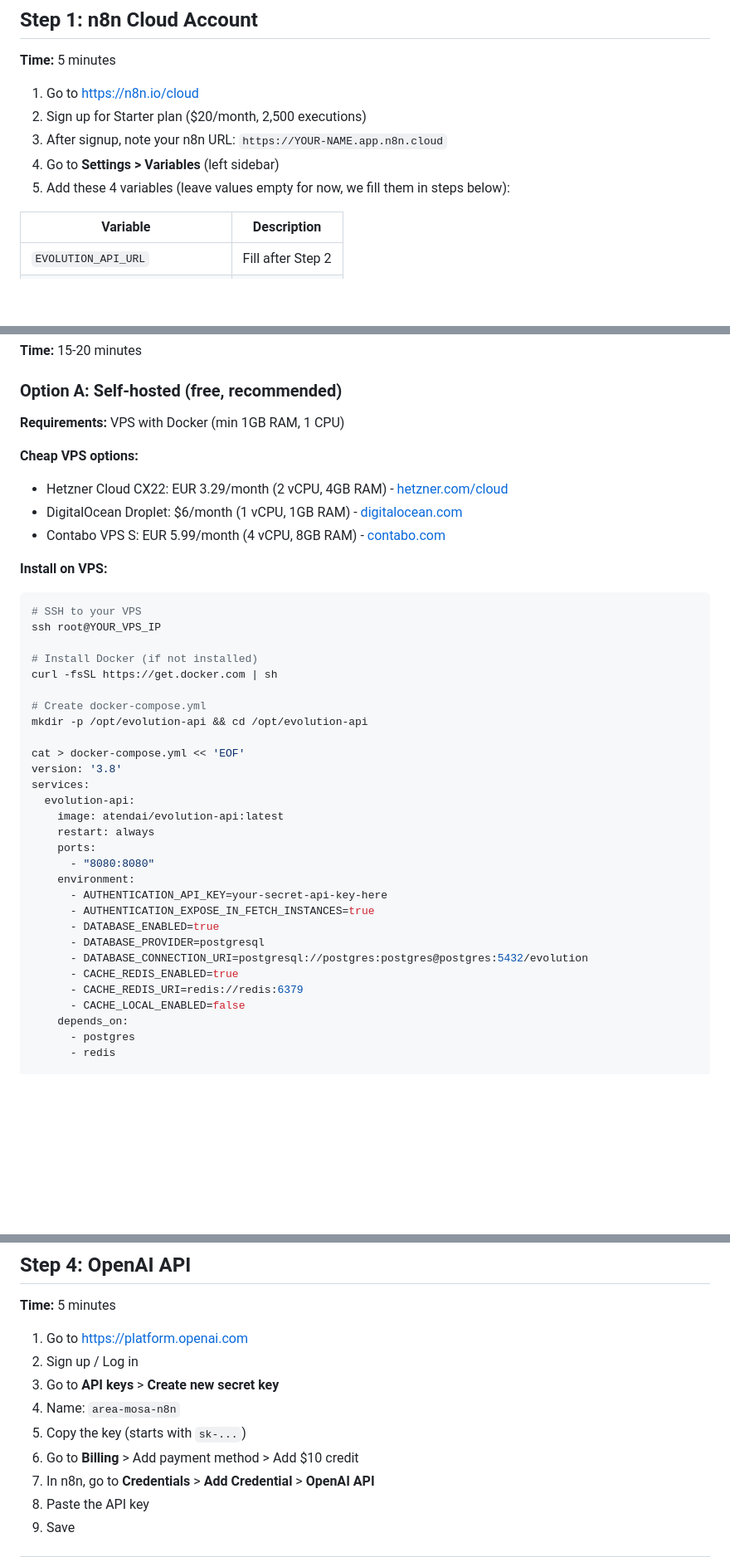
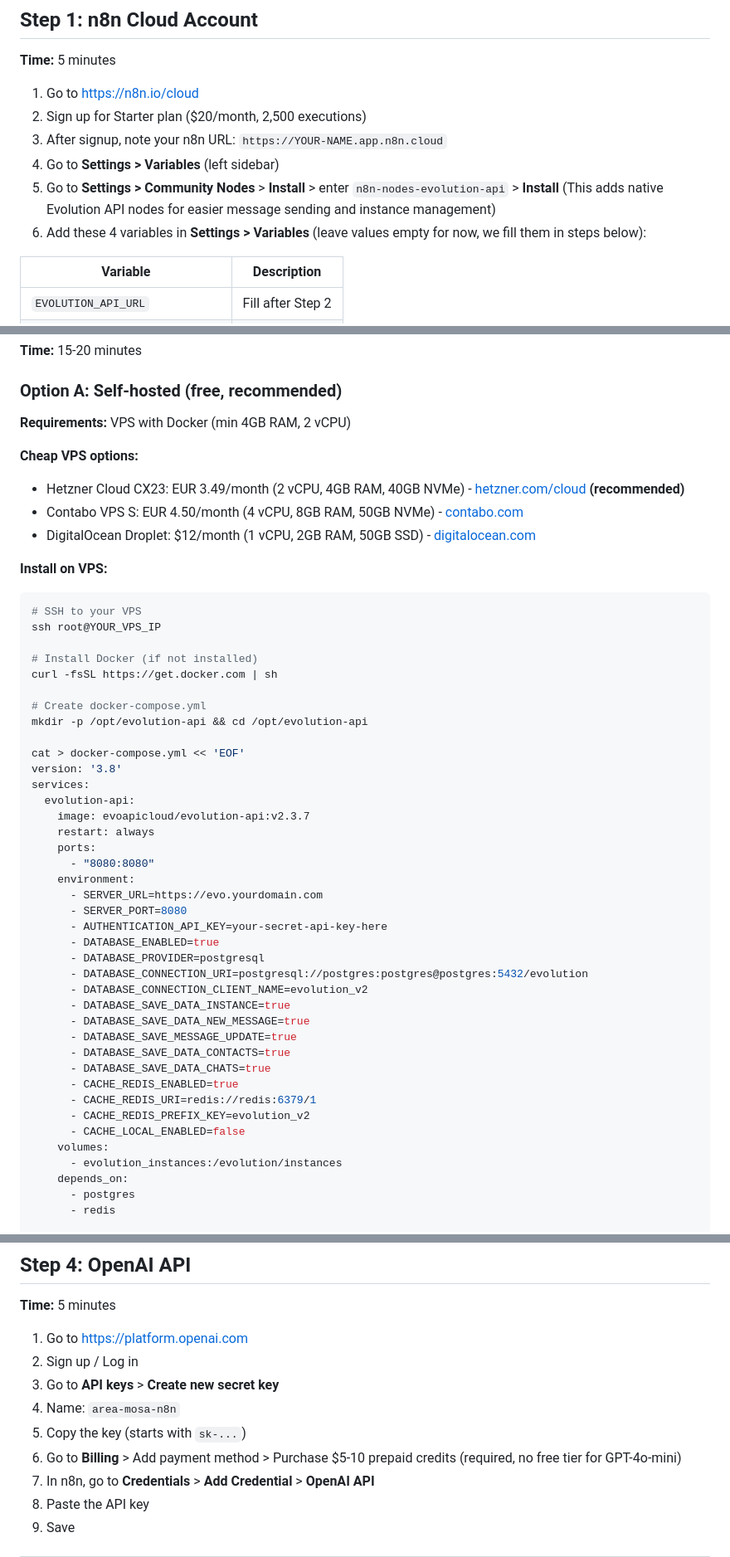
Before and after one commit to Qalipso/area-mosa, a Markdown page: DEPLOY.md, 3 parts joined by grey strips. Shown at 83% size. Drawn GitHub-style; blank space fills up the shorter version.

Commit message:
docs: update DEPLOY.md and SCALE.md with latest Evolution API v2 info
- Docker image: atendai/evolution-api -> evoapicloud/evolution-api:v2.3.7
- VPS: Hetzner CX22 -> CX23 (EUR 3.49), Contabo EUR 4.50
- Added n8n community node install step (n8n-nodes-evolution-api)
- Added production env vars to docker-compose (SERVER_URL, data persistence)
- Updated OpenAI billing info (prepaid credits required)
- Updated self-hosted n8n VPS reference to CX33

```diff
--- a/DEPLOY.md
+++ b/DEPLOY.md
@@ -28,7 +28,9 @@ Step-by-step guide to deploy the WhatsApp booking automation for AREA MOSA.
 2. Sign up for Starter plan ($20/month, 2,500 executions)
 3. After signup, note your n8n URL: `https://YOUR-NAME.app.n8n.cloud`
 4. Go to **Settings > Variables** (left sidebar)
-5. Add these 4 variables (leave values empty for now, we fill them in steps below):
+5. Go to **Settings > Community Nodes** > **Install** > enter `n8n-nodes-evolution-api` > **Install**
+   (This adds native Evolution API nodes for easier message sending and instance management)
+6. Add these 4 variables in **Settings > Variables** (leave values empty for now, we fill them in steps below):
 
 | Variable | Description |
 |----------|-------------|
@@ -45,12 +47,12 @@ Step-by-step guide to deploy the WhatsApp booking automation for AREA MOSA.
 
 ### Option A: Self-hosted (free, recommended)
 
-**Requirements:** VPS with Docker (min 1GB RAM, 1 CPU)
+**Requirements:** VPS with Docker (min 4GB RAM, 2 vCPU)
 
 **Cheap VPS options:**
-- Hetzner Cloud CX22: EUR 3.29/month (2 vCPU, 4GB RAM) - [hetzner.com/cloud](https://hetzner.com/cloud)
-- DigitalOcean Droplet: $6/month (1 vCPU, 1GB RAM) - [digitalocean.com](https://digitalocean.com)
-- Contabo VPS S: EUR 5.99/month (4 vCPU, 8GB RAM) - [contabo.com](https://contabo.com)
+- Hetzner Cloud CX23: EUR 3.49/month (2 vCPU, 4GB RAM, 40GB NVMe) - [hetzner.com/cloud](https://hetzner.com/cloud) **(recommended)**
+- Contabo VPS S: EUR 4.50/month (4 vCPU, 8GB RAM, 50GB NVMe) - [contabo.com](https://contabo.com)
+- DigitalOcean Droplet: $12/month (1 vCPU, 2GB RAM, 50GB SSD) - [digitalocean.com](https://digitalocean.com)
 
 **Install on VPS:**
 
@@ -68,19 +70,29 @@ cat > docker-compose.yml << 'EOF'
 version: '3.8'
 services:
   evolution-api:
-    image: atendai/evolution-api:latest
+    image: evoapicloud/evolution-api:v2.3.7
     restart: always
     ports:
       - "8080:8080"
     environment:
+      - SERVER_URL=https://evo.yourdomain.com
+      - SERVER_PORT=8080
       - AUTHENTICATION_API_KEY=your-secret-api-key-here
-      - AUTHENTICATION_EXPOSE_IN_FETCH_INSTANCES=true
       - DATABASE_ENABLED=true
       - DATABASE_PROVIDER=postgresql
       - DATABASE_CONNECTION_URI=postgresql://postgres:postgres@postgres:5432/evolution
+      - DATABASE_CONNECTION_CLIENT_NAME=evolution_v2
+      - DATABASE_SAVE_DATA_INSTANCE=true
+      - DATABASE_SAVE_DATA_NEW_MESSAGE=true
+      - DATABASE_SAVE_MESSAGE_UPDATE=true
+      - DATABASE_SAVE_DATA_CONTACTS=true
+      - DATABASE_SAVE_DATA_CHATS=true
       - CACHE_REDIS_ENABLED=true
-      - CACHE_REDIS_URI=redis://redis:6379
+      - CACHE_REDIS_URI=redis://redis:6379/1
+      - CACHE_REDIS_PREFIX_KEY=evolution_v2
       - CACHE_LOCAL_ENABLED=false
+    volumes:
+      - evolution_instances:/evolution/instances
     depends_on:
       - postgres
       - redis
@@ -266,7 +279,7 @@ The Tool Code nodes in the workflow use the REST API directly. For this, you nee
 3. Go to **API keys** > **Create new secret key**
 4. Name: `area-mosa-n8n`
 5. Copy the key (starts with `sk-...`)
-6. Go to **Billing** > Add payment method > Add $10 credit
+6. Go to **Billing** > Add payment method > Purchase $5-10 prepaid credits (required, no free tier for GPT-4o-mini)
 7. In n8n, go to **Credentials** > **Add Credential** > **OpenAI API**
 8. Paste the API key
 9. Save
```
Also changed, not shown: other parts of DEPLOY.md (+1 -0 lines), SCALE.md (+4 -4 lines).
